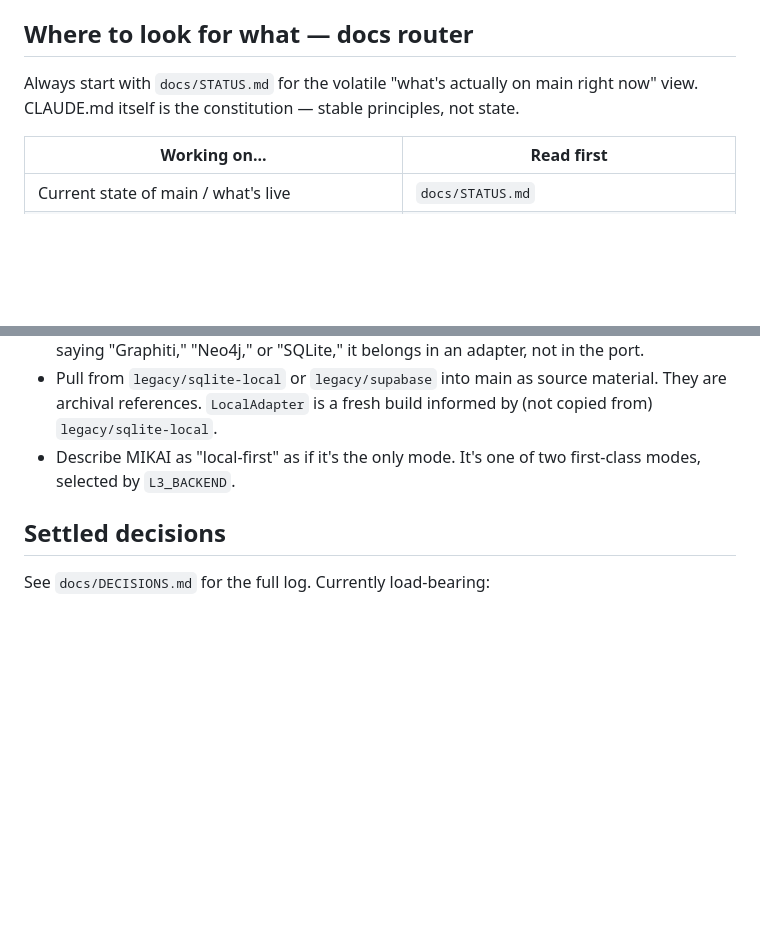
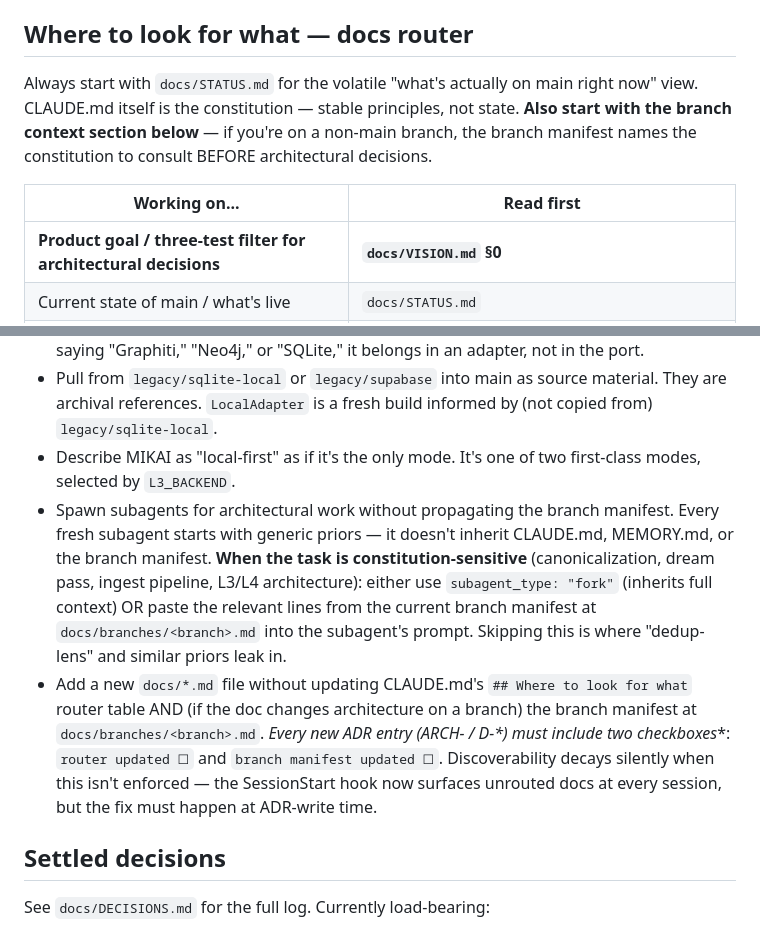
Before and after one commit to brianjhcho/Mikai, a Markdown page: CLAUDE.md, 2 parts joined by grey strips. GitHub-like rendering; blank space fills up the shorter version.

```diff
--- a/CLAUDE.md
+++ b/CLAUDE.md
@@ -18,10 +18,11 @@ The wiki files ARE the substrate now. Product code should read `~/.mikai/wiki/co
 
 ## Where to look for what — docs router
 
-Always start with `docs/STATUS.md` for the volatile "what's actually on main right now" view. CLAUDE.md itself is the constitution — stable principles, not state.
+Always start with `docs/STATUS.md` for the volatile "what's actually on main right now" view. CLAUDE.md itself is the constitution — stable principles, not state. **Also start with the branch context section below** — if you're on a non-main branch, the branch manifest names the constitution to consult BEFORE architectural decisions.
 
 | Working on... | Read first |
 |---|---|
+| **Product goal / three-test filter for architectural decisions** | **`docs/VISION.md` §0** |
 | Current state of main / what's live | `docs/STATUS.md` |
 | Product vision / noonchi / positioning / moat | `docs/VISION.md` |
 | Scope boundaries vs Hermes / OpenClaw / adjacent tools · consumer-product bet | `docs/COMPARISON.md` |
@@ -70,6 +97,8 @@ Provide two explanations:
 - Leak adapter-specific types into port signatures. If a method can't be described without saying "Graphiti," "Neo4j," or "SQLite," it belongs in an adapter, not in the port.
 - Pull from `legacy/sqlite-local` or `legacy/supabase` into main as source material. They are archival references. `LocalAdapter` is a fresh build informed by (not copied from) `legacy/sqlite-local`.
 - Describe MIKAI as "local-first" as if it's the only mode. It's one of two first-class modes, selected by `L3_BACKEND`.
+- Spawn subagents for architectural work without propagating the branch manifest. Every fresh subagent starts with generic priors — it doesn't inherit CLAUDE.md, MEMORY.md, or the branch manifest. **When the task is constitution-sensitive** (canonicalization, dream pass, ingest pipeline, L3/L4 architecture): either use `subagent_type: "fork"` (inherits full context) OR paste the relevant lines from the current branch manifest at `docs/branches/<branch>.md` into the subagent's prompt. Skipping this is where "dedup-lens" and similar priors leak in.
+- Add a new `docs/*.md` file without updating CLAUDE.md's `## Where to look for what` router table AND (if the doc changes architecture on a branch) the branch manifest at `docs/branches/<branch>.md`. **Every new ADR entry (ARCH-* / D-*) must include two checkboxes**: `router updated ☐` and `branch manifest updated ☐`. Discoverability decays silently when this isn't enforced — the SessionStart hook now surfaces unrouted docs at every session, but the fix must happen at ADR-write time.
 
 ## Settled decisions
 
```
Also changed, not shown: other parts of CLAUDE.md (+26 -0 lines), docs/branches/feat-pure-file-brain.md (added, +91 -0 lines).
